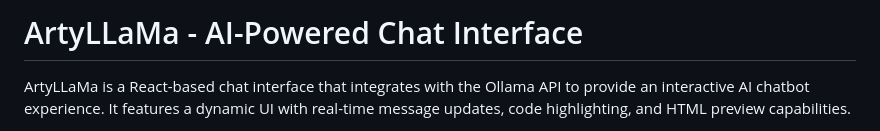
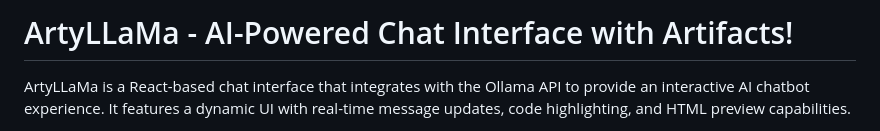
Before and after one commit to ArtyLLaMa/ArtyLLaMA, a Markdown page: README.md, the part around one of its changes. Drawn GitHub-style.

```diff
--- a/README.md
+++ b/README.md
@@ -1,3 +1,3 @@
-# ArtyLLaMa - AI-Powered Chat Interface
+# ArtyLLaMa - AI-Powered Chat Interface with Artifacts!
 
 ArtyLLaMa is a React-based chat interface that integrates with the Ollama API to provide an interactive AI chatbot experience. It features a dynamic UI with real-time message updates, code highlighting, and HTML preview capabilities.
```
Also changed, not shown: other parts of README.md (+2 -0 lines).
